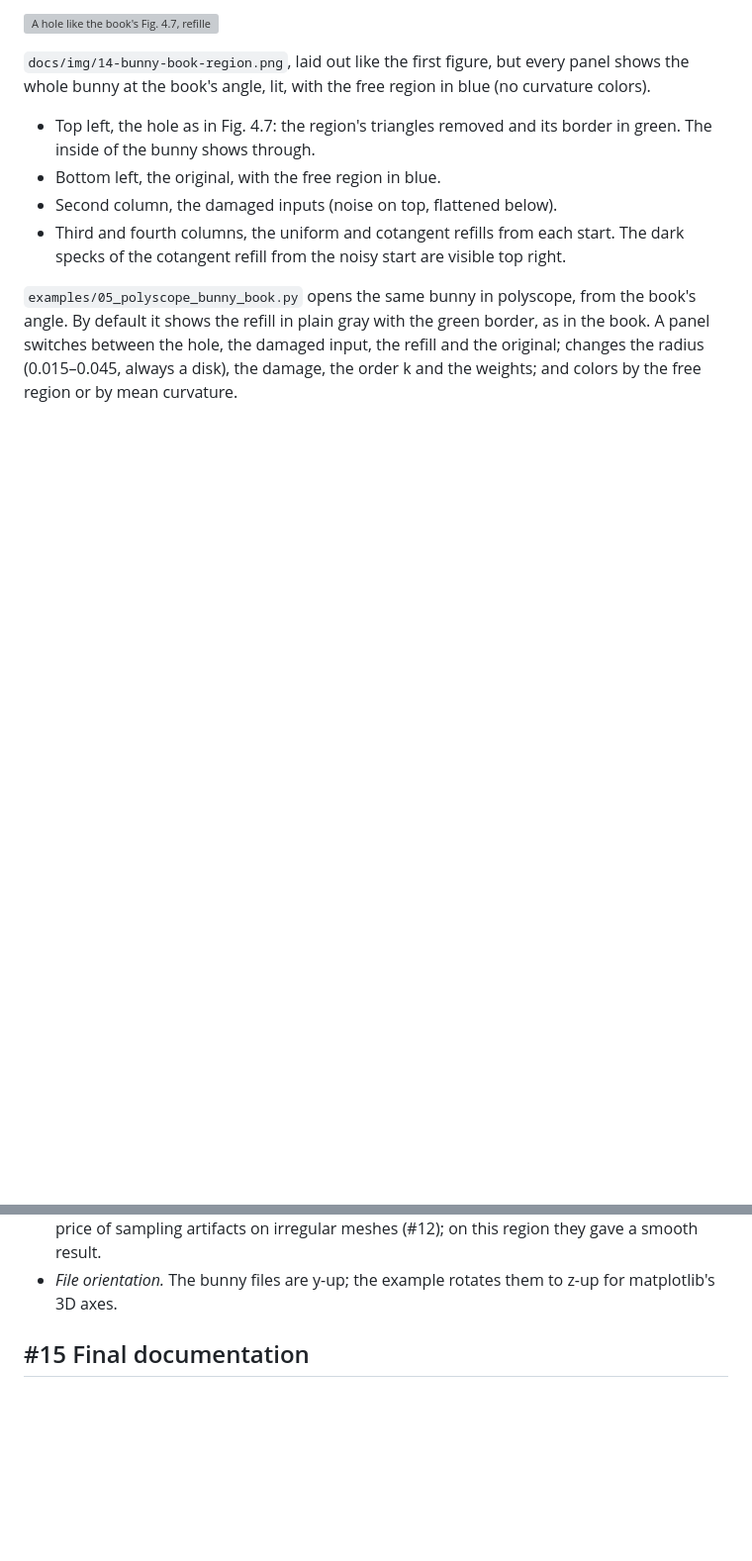
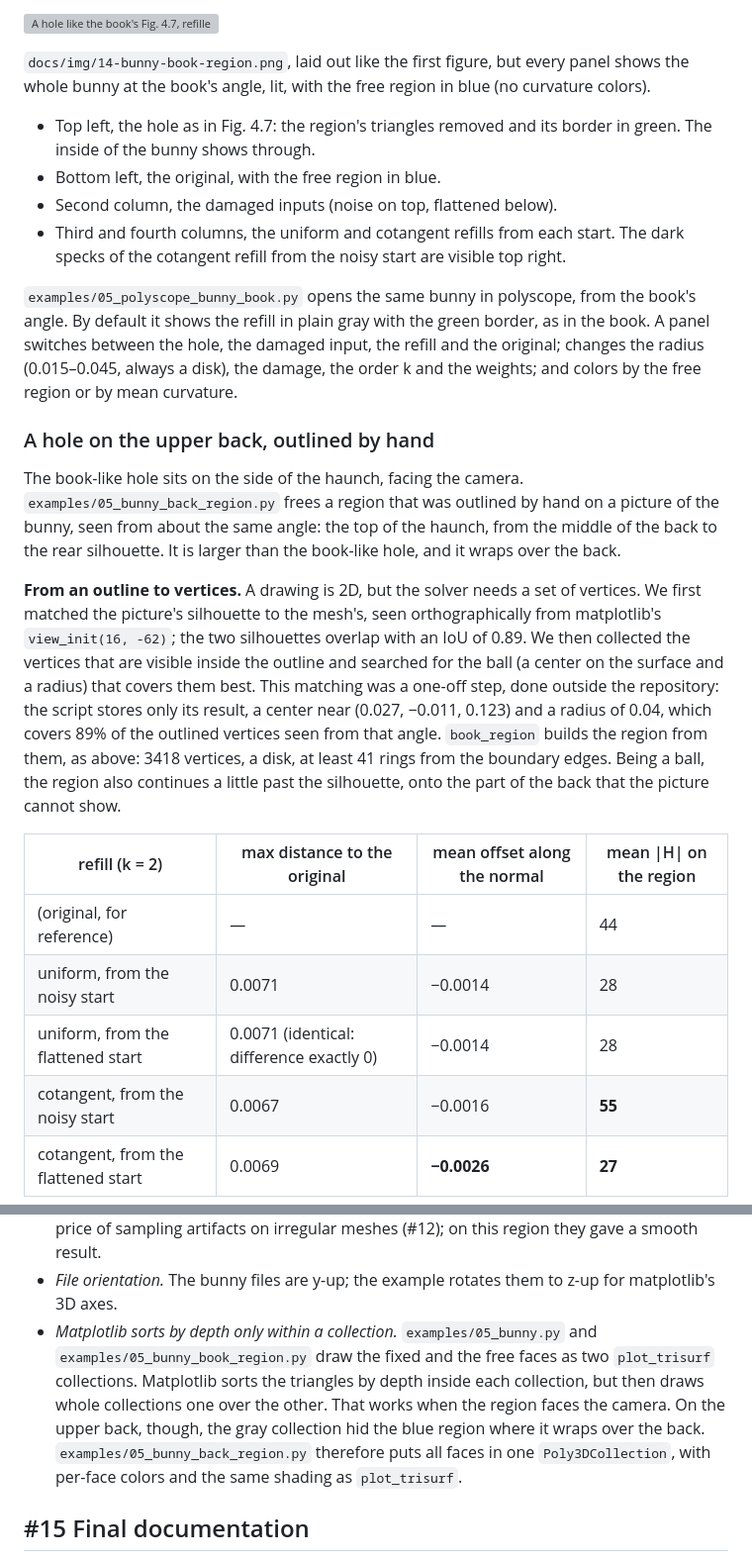
Before and after one commit to fernandacduarte/fairing-lib, a Markdown page: docs/phases/phase-5.md, 2 parts joined by grey strips. Shown at 99% size. GitHub-like rendering; blank space fills up the shorter version; grey boxes are pictures that could not be loaded.

```diff
--- a/docs/phases/phase-5.md
+++ b/docs/phases/phase-5.md
@@ -93,3 +94,17 @@ What the comparison shows:
 
 `examples/05_polyscope_bunny_book.py` opens the same bunny in polyscope, from the book's angle. By default it shows the refill in plain gray with the green border, as in the book. A panel switches between the hole, the damaged input, the refill and the original; changes the radius (0.015–0.045, always a disk), the damage, the order k and the weights; and colors by the free region or by mean curvature.
 
+### A hole on the upper back, outlined by hand
+
+The book-like hole sits on the side of the haunch, facing the camera. `examples/05_bunny_back_region.py` frees a region that was outlined by hand on a picture of the bunny, seen from about the same angle: the top of the haunch, from the middle of the back to the rear silhouette. It is larger than the book-like hole, and it wraps over the back.
+
+**From an outline to vertices.** A drawing is 2D, but the solver needs a set of vertices. We first matched the picture's silhouette to the mesh's, seen orthographically from matplotlib's `view_init(16, -62)`; the two silhouettes overlap with an IoU of 0.89. We then collected the vertices that are visible inside the outline and searched for the ball (a center on the surface and a radius) that covers them best. This matching was a one-off step, done outside the repository: the script stores only its result, a center near (0.027, −0.011, 0.123) and a radius of 0.04, which covers 89% of the outlined vertices seen from that angle. `book_region` builds the region from them, as above: 3418 vertices, a disk, at least 41 rings from the boundary edges. Being a ball, the region also continues a little past the silhouette, onto the part of the back that the picture cannot show.
+
+| refill (k = 2) | max distance to the original | mean offset along the normal | mean \|H\| on the region |
+|---|---|---|---|
+| (original, for reference) | — | — | 44 |
+| uniform, from the noisy start | 0.0071 | −0.0014 | 28 |
+| uniform, from the flattened start | 0.0071 (identical: difference exactly 0) | −0.0014 | 28 |
+| cotangent, from the noisy start | 0.0067 | −0.0016 | **55** |
+| cotangent, from the flattened start | 0.0069 | **−0.0026** | **27** |
+
@@ -97,6 +124,7 @@ What the comparison shows:
 - *Check the mesh before trusting the operators.* Real data can be non-manifold, especially after decimation. Our `boundary_vertices` counts an edge as interior unless exactly one triangle uses it, so a non-manifold edge would silently pass. `edge_face_counts` makes the problem visible, and keeping k + 1 rings away from it makes it irrelevant for the solve.
 - *The start matters for cotangent weights.* With the book's linear method, how the region is initialized decides the result when the weights are cotangent: a crude but clean patch (flattening) works far better than a noisy one. Uniform weights avoid the question, at the price of sampling artifacts on irregular meshes (#12); on this region they gave a smooth result.
 - *File orientation.* The bunny files are y-up; the example rotates them to z-up for matplotlib's 3D axes.
+- *Matplotlib sorts by depth only within a collection.* `examples/05_bunny.py` and `examples/05_bunny_book_region.py` draw the fixed and the free faces as two `plot_trisurf` collections. Matplotlib sorts the triangles by depth inside each collection, but then draws whole collections one over the other. That works when the region faces the camera. On the upper back, though, the gray collection hid the blue region where it wraps over the back. `examples/05_bunny_back_region.py` therefore puts all faces in one `Poly3DCollection`, with per-face colors and the same shading as `plot_trisurf`.
 
 ## #15 Final documentation
 
```
Also changed, not shown: other parts of docs/phases/phase-5.md (+13 -0 lines), README.md (+6 -3 lines), docs/PROGRESS.md (+3 -1 lines), docs/img/14-bunny-back-region.png (added), 2 other files.
